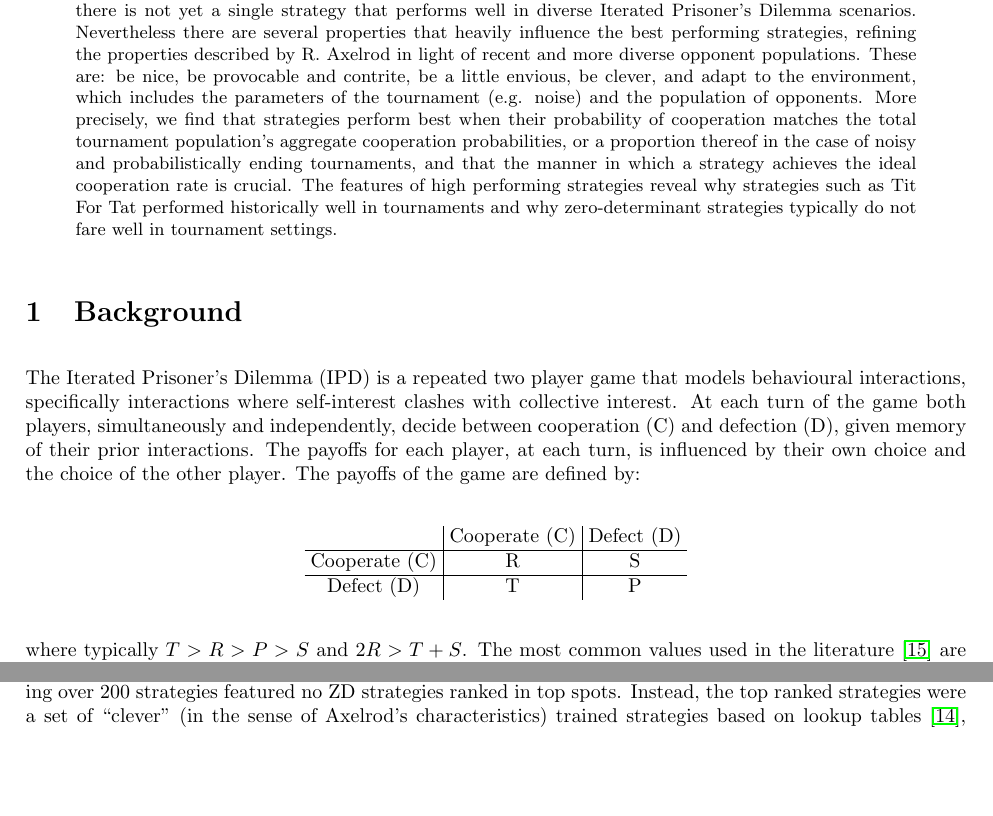
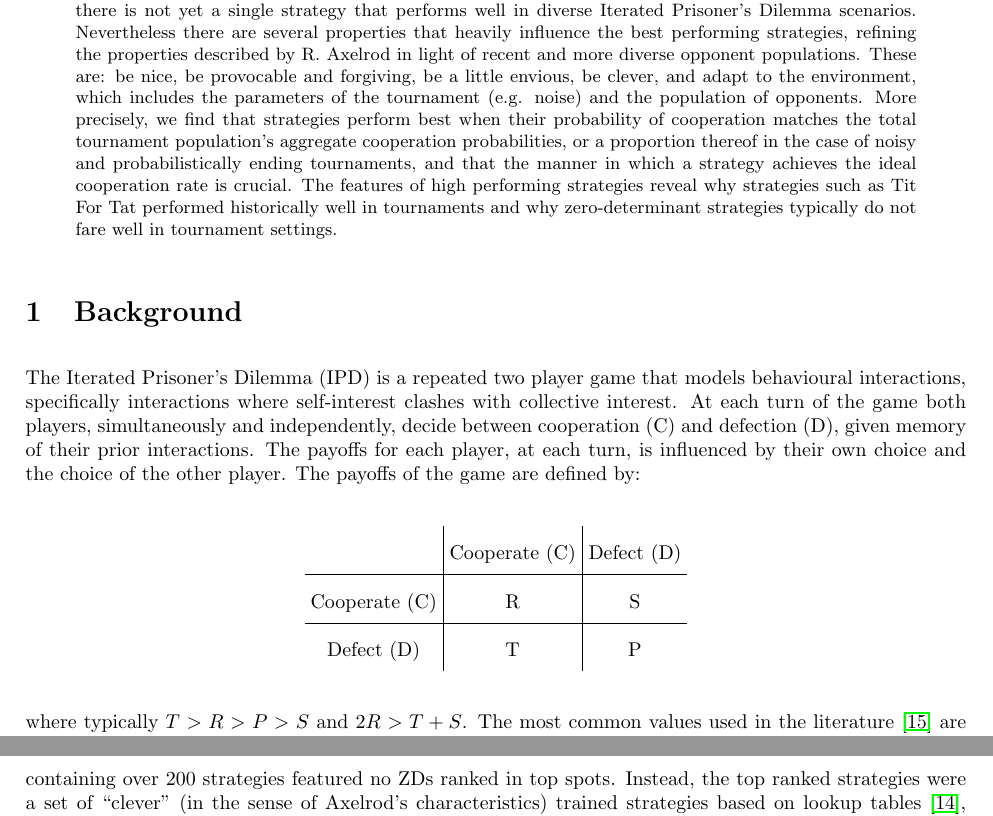
Before and after one commit to Nikoleta-v3/meta-analysis-of-prisoners-dilemma-tournaments, a LaTeX paper (paper/main.tex): two parts of pages 1 and 2 of 36 before the commit and two parts of pages 1 and 3 of 36 after it, joined at a grey line, cut so that both start at the same text, the shorter picture padded with empty space. Compiled offline with pdfLaTeX.

Commit message:
reads over introduction

```diff
--- a/paper/main.tex
+++ b/paper/main.tex
@@ -56,7 +56,7 @@ tournament types, and distill their salient features. The results show that ther
 strategy that performs well in diverse Iterated Prisoner's Dilemma scenarios.
 Nevertheless there are several properties that heavily influence the best performing
 strategies, refining the properties described by R. Axelrod in light of
-recent and more diverse opponent populations. These are: be nice, be provocable and contrite,
+recent and more diverse opponent populations. These are: be nice, be provocable and forgiving,
 be a little envious, be clever, and adapt to the environment, which includes the parameters
 of the tournament (e.g. noise) and the population of opponents. More precisely,
 we find that strategies perform best when their probability of cooperation
@@ -79,13 +79,14 @@ player, at each turn, is influenced by their own choice and the choice of the
 other player. The payoffs of the game are defined by:
 
 \begin{center}
+{\renewcommand{\arraystretch}{2}%
 \begin{tabular}{c|c|c}
 & Cooperate (C) & Defect (D) \\
 \hline
 Cooperate (C) & R & S \\
 \hline
 Defect (D) & T & P \\
-\end{tabular}
+\end{tabular}}
 \end{center}
 
 where typically \(T > R > P > S\) and \(2R > T + S\). The most common values used in
@@ -155,7 +156,7 @@ receive a higher average payout. While ZDs were introduced with a small tourname
 which some were reportedly successful \cite{Stewart2012}, this result has not generally
 held in future work. In~\cite{Harper2017} a series of strategies trained using
 reinforcement learning were introduced, and a tournament containing over 200 strategies
-featured no ZD strategies ranked in top spots. Instead, the top ranked strategies
+featured no ZDs ranked in top spots. Instead, the top ranked strategies
 were a set of ``clever'' (in the sense of Axelrod's characteristics) trained
 strategies based on lookup tables~\cite{Axelrod1987}, hidden Markov
 models~\cite{Harper2017}, and finite state automata~\cite{Miller1996}.
```
Also changed, not shown: paper/main.pdf, paper/main.tex (2 more changed lines).
